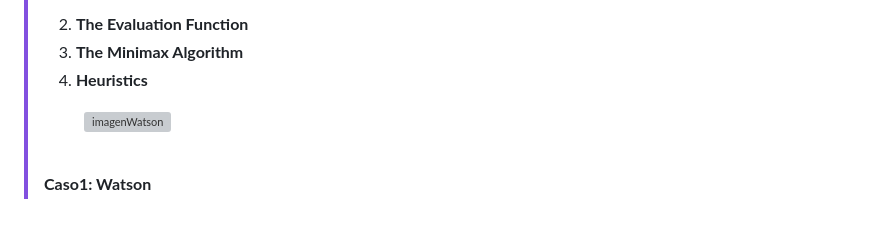
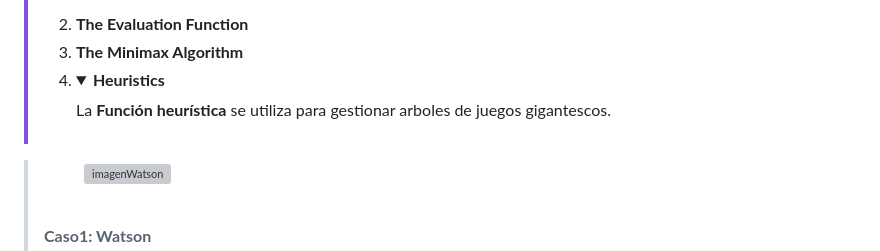
Before and after one commit to juansuarezb/InteligenciaArtificial, a Markdown page: README.md, the part around the change printed below. Rendered like a GitHub page; folded sections open; blank space fills up the shorter version; grey boxes are pictures that could not be loaded.

```diff
--- a/README.md
+++ b/README.md
@@ -35,9 +36,13 @@
 >     </details></li>
 >    <li><strong>The Evaluation Function</strong></li>
 >    <li><strong>The Minimax Algorithm</strong></li>
->    <li><strong>Heuristics</strong></li>
+>    <li><details><summary><strong>Heuristics</strong></summary>
+>    <p>La <strong>Función heurística</strong> se utiliza para gestionar arboles de juegos gigantescos.</p>
+>    </details></li>
 > </ol>
 > </section>
+
+
 > <section>
 > <figure>
 > <img src="https://github.com/juansuarezb/InteligenciaArtificial/raw/Semana2/Imagenes/watson.avif" alt="imagenWatson" width="60%"/>
```
Also changed, not shown: other parts of README.md (+1 -0 lines).
